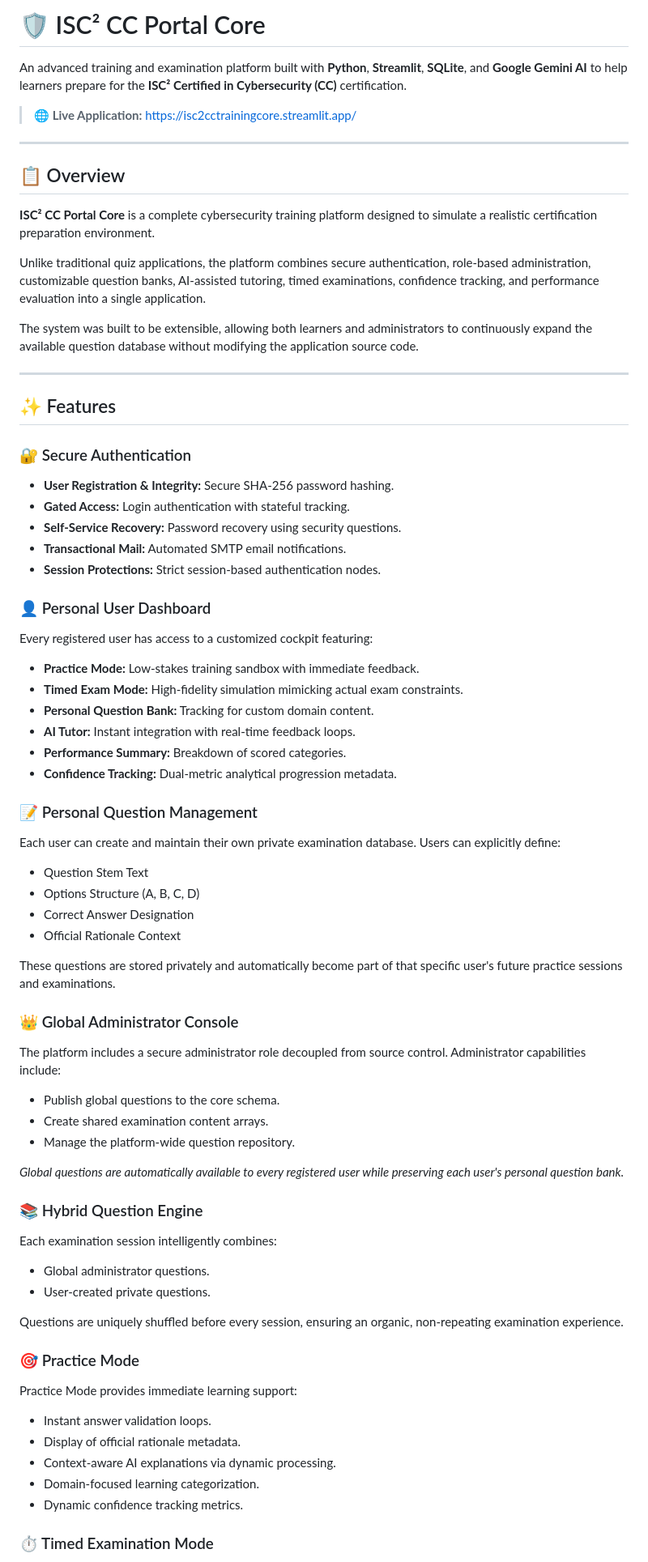
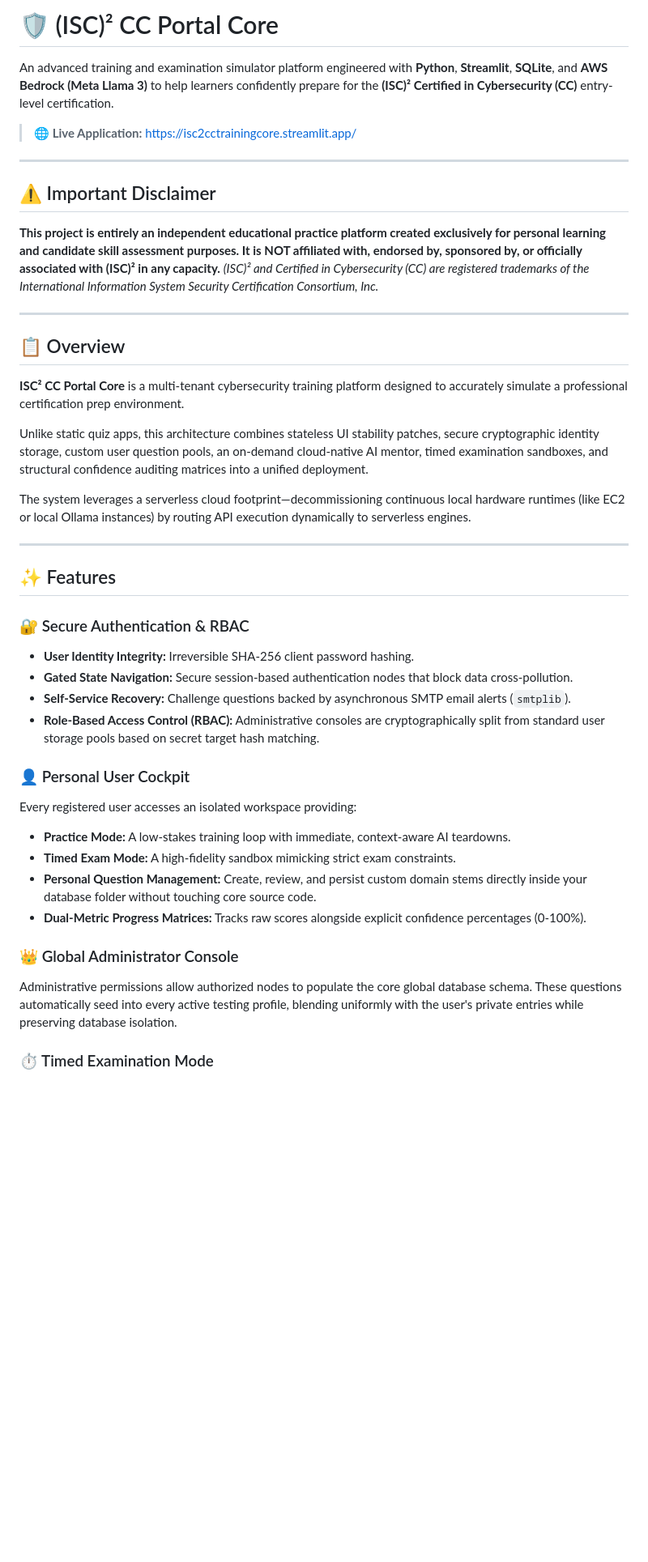
Before and after one commit to UncleT-cyber/ISC2-CC-Portal-Core, a Markdown page: README.md, the part around one of its changes. Shown at 81% size. GitHub-like rendering; blank space fills up the shorter version.

```diff
--- a/README.md
+++ b/README.md
@@ -1,69 +1,42 @@
-# 🛡️ ISC² CC Portal Core
+# 🛡️ (ISC)² CC Portal Core
 
-An advanced training and examination platform built with **Python**, **Streamlit**, **SQLite**, and **Google Gemini AI** to help learners prepare for the **ISC² Certified in Cybersecurity (CC)** certification.
+An advanced training and examination simulator platform engineered with **Python**, **Streamlit**, **SQLite**, and **AWS Bedrock (Meta Llama 3)** to help learners confidently prepare for the **(ISC)² Certified in Cybersecurity (CC)** entry-level certification.
 
 > **🌐 Live Application:** [https://isc2cctrainingcore.streamlit.app/](https://isc2cctrainingcore.streamlit.app/)
 
 ---
 
+## ⚠️ Important Disclaimer
+**This project is entirely an independent educational practice platform created exclusively for personal learning and candidate skill assessment purposes. It is NOT affiliated with, endorsed by, sponsored by, or officially associated with (ISC)² in any capacity.** *(ISC)² and Certified in Cybersecurity (CC) are registered trademarks of the International Information System Security Certification Consortium, Inc.*
+
+---
+
 ## 📋 Overview
 
-**ISC² CC Portal Core** is a complete cybersecurity training platform designed to simulate a realistic certification preparation environment.
+**ISC² CC Portal Core** is a multi-tenant cybersecurity training platform designed to accurately simulate a professional certification prep environment.
 
-Unlike traditional quiz applications, the platform combines secure authentication, role-based administration, customizable question banks, AI-assisted tutoring, timed examinations, confidence tracking, and performance evaluation into a single application.
+Unlike static quiz apps, this architecture combines stateless UI stability patches, secure cryptographic identity storage, custom user question pools, an on-demand cloud-native AI mentor, timed examination sandboxes, and structural confidence auditing matrices into a unified deployment.
 
-The system was built to be extensible, allowing both learners and administrators to continuously expand the available question database without modifying the application source code.
+The system leverages a serverless cloud footprint—decommissioning continuous local hardware runtimes (like EC2 or local Ollama instances) by routing API execution dynamically to serverless engines.
 
 ---
 
 ## ✨ Features
 
-### 🔐 Secure Authentication
-* **User Registration & Integrity:** Secure SHA-256 password hashing.
-* **Gated Access:** Login authentication with stateful tracking.
-* **Self-Service Recovery:** Password recovery using security questions.
-* **Transactional Mail:** Automated SMTP email notifications.
-* **Session Protections:** Strict session-based authentication nodes.
+### 🔐 Secure Authentication & RBAC
+* **User Identity Integrity:** Irreversible SHA-256 client password hashing.
+* **Gated State Navigation:** Secure session-based authentication nodes that block data cross-pollution.
+* **Self-Service Recovery:** Challenge questions backed by asynchronous SMTP email alerts (`smtplib`).
+* **Role-Based Access Control (RBAC):** Administrative consoles are cryptographically split from standard user storage pools based on secret target hash matching.
 
-### 👤 Personal User Dashboard
-Every registered user has access to a customized cockpit featuring:
-* **Practice Mode:** Low-stakes training sandbox with immediate feedback.
-* **Timed Exam Mode:** High-fidelity simulation mimicking actual exam constraints.
-* **Personal Question Bank:** Tracking for custom domain content.
-* **AI Tutor:** Instant integration with real-time feedback loops.
-* **Performance Summary:** Breakdown of scored categories.
-* **Confidence Tracking:** Dual-metric analytical progression metadata.
-
-### 📝 Personal Question Management
-Each user can create and maintain their own private examination database. Users can explicitly define:
-* Question Stem Text
-* Options Structure (A, B, C, D)
-* Correct Answer Designation
-* Official Rationale Context
-
-These questions are stored privately and automatically become part of that specific user's future practice sessions and examinations.
+### 👤 Personal User Cockpit
+Every registered user accesses an isolated workspace providing:
+* **Practice Mode:** A low-stakes training loop with immediate, context-aware AI teardowns.
+* **Timed Exam Mode:** A high-fidelity sandbox mimicking strict exam constraints.
+* **Personal Question Management:** Create, review, and persist custom domain stems directly inside your database folder without touching core source code.
+* **Dual-Metric Progress Matrices:** Tracks raw scores alongside explicit confidence percentages (0-100%).
 
 ### 👑 Global Administrator Console
-The platform includes a secure administrator role decoupled from source control. Administrator capabilities include:
-* Publish global questions to the core schema.
-* Create shared examination content arrays.
-* Manage the platform-wide question repository.
-
-*Global questions are automatically available to every registered user while preserving each user's personal question bank.*
-
-### 📚 Hybrid Question Engine
-Each examination session intelligently combines:
-* Global administrator questions.
-* User-created private questions.
-
-Questions are uniquely shuffled before every session, ensuring an organic, non-repeating examination experience.
-
-### 🎯 Practice Mode
-Practice Mode provides immediate learning support:
-* Instant answer validation loops.
-* Display of official rationale metadata.
-* Context-aware AI explanations via dynamic processing.
-* Domain-focused learning categorization.
-* Dynamic confidence tracking metrics.
+Administrative permissions allow authorized nodes to populate the core global database schema. These questions automatically seed into every active testing profile, blending uniformly with the user's private entries while preserving database isolation.
 
 ### ⏱️ Timed Examination Mode
```
Also changed, not shown: other parts of README.md (+44 -116 lines).
